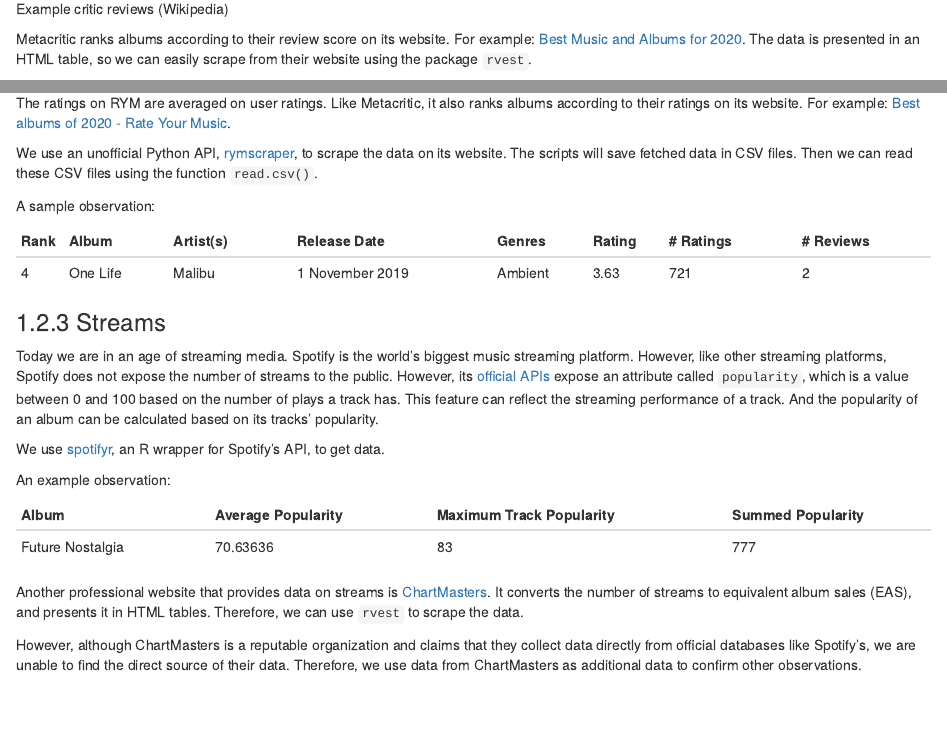
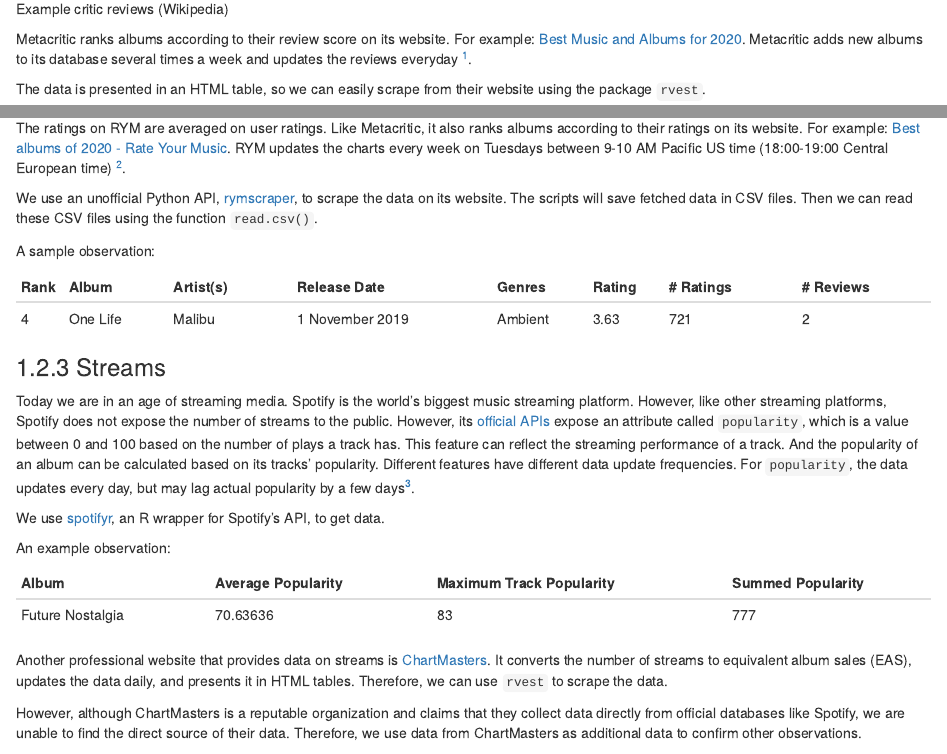
Before and after one commit to edav-42/review-vs-stream, an R Markdown document (proposal.Rmd): the page in a window 1100 px wide, from 1260 px down, and a second part further down, joined at a grey line. Rendered offline with R 4.5, knitr and Pandoc, with nearby package versions; drawn as R Markdown's standard HTML page in place of the format the file asks for.

Commit message:
add data update freq

```diff
--- a/proposal.Rmd
+++ b/proposal.Rmd
@@ -32,7 +32,10 @@ What it does is just collect reviews from various publications, and then give an
 ![Example critic reviews (Wikipedia)](./assets/Snipaste_2022-10-31_13-24-55.png)
 </p>
 
-Metacritic ranks albums according to their review score on its website. For example: [Best Music and Albums for 2020](https://www.metacritic.com/browse/albums/score/metascore/year/filtered?year_selected=2020&distribution=&sort=desc&view=detailed).
+Metacritic ranks albums according to their review score on its website. For example: [Best Music and Albums for 2020](https://www.metacritic.com/browse/albums/score/metascore/year/filtered?year_selected=2020&distribution=&sort=desc&view=detailed). Metacritic adds new albums to its database several times a week and updates the reviews everyday [^1].
+
+[^1]: [Frequently Asked Questions - Metacritic](https://www.metacritic.com/faq#item29)
+
 The data is presented in an HTML table, so we can easily scrape from their website using the package `rvest`.
 
 Note that we can also scrape the information of a specific album once we know its title. For example, from the album page [Fetch the Bolt Cutters by Fiona Apple Reviews and Tracks](https://www.metacritic.com/music/fetch-the-bolt-cutters).
@@ -47,7 +50,9 @@ A sample observation:
 
 Most music review websites like Metacritic and Pitchfork focus on critic reviews. In terms of user ratings, [Rate Your Music (RYM)](https://rateyourmusic.com) is the largest community-driven online music database. For example, the album OK Computer has 83,020 ratings on RYM, while only 654 user ratings on Metacritic.
 
-The ratings on RYM are averaged on user ratings. Like Metacritic, it also ranks albums according to their ratings on its website. For example: [Best albums of 2020 - Rate Your Music](https://rateyourmusic.com/charts/top/album/2020/).
+The ratings on RYM are averaged on user ratings. Like Metacritic, it also ranks albums according to their ratings on its website. For example: [Best albums of 2020 - Rate Your Music](https://rateyourmusic.com/charts/top/album/2020/). RYM updates the charts every week on Tuesdays between 9-10 AM Pacific US time (18:00-19:00 Central European time) [^2].
+
+[^2]: [Charts FAQ - Rate Your Music](https://rateyourmusic.com/wiki/RYM:Charts+FAQ#How%20often%20are%20the%20charts%20updated?)
 
 We use an unofficial Python API, [rymscraper](https://github.com/dbeley/rymscraper), to scrape the data on its website. The scripts will save fetched data in CSV files. Then we can read these CSV files using the function `read.csv()`.
 
@@ -59,7 +64,9 @@ A sample observation:
 
 ### Streams
 
-Today we are in an age of streaming media. Spotify is the world's biggest music streaming platform. However, like other streaming platforms, Spotify does not expose the number of streams to the public. However, its [official APIs](https://developer.spotify.com/documentation/web-api/reference/#/operations/get-track) expose an attribute called `popularity`, which is a value between 0 and 100 based on the number of plays a track has. This feature can reflect the streaming performance of a track. And the popularity of an album can be calculated based on its tracks' popularity.
+Today we are in an age of streaming media. Spotify is the world's biggest music streaming platform. However, like other streaming platforms, Spotify does not expose the number of streams to the public. However, its [official APIs](https://developer.spotify.com/documentation/web-api/reference/#/operations/get-track) expose an attribute called `popularity`, which is a value between 0 and 100 based on the number of plays a track has. This feature can reflect the streaming performance of a track. And the popularity of an album can be calculated based on its tracks' popularity. Different features have different data update frequencies. For `popularity`, the data updates every day, but may lag actual popularity by a few days[^3].
+
+[^3]: [Web API Reference | Spotify for Developers](https://developer.spotify.com/documentation/web-api/reference/#/operations/get-track)
 
 We use [spotifyr](https://github.com/charlie86/spotifyr), an R wrapper for Spotify's API, to get data.
 
@@ -69,6 +76,6 @@ An example observation:
 | ---------------- | ------------------ | ------------------------ | ----------------- |
 | Future Nostalgia | 70.63636           | 83                       | 777               |
 
-Another professional website that provides data on streams is [ChartMasters](https://chartmasters.org). It converts the number of streams to equivalent album sales (EAS), and presents it in HTML tables. Therefore, we can use `rvest` to scrape the data.
+Another professional website that provides data on streams is [ChartMasters](https://chartmasters.org). It converts the number of streams to equivalent album sales (EAS), updates the data daily, and presents it in HTML tables. Therefore, we can use `rvest` to scrape the data.
 
-However, although ChartMasters is a reputable organization and claims that they collect data directly from official databases like Spotify's, we are unable to find the direct source of their data. Therefore, we use data from ChartMasters as additional data to confirm other observations.
+However, although ChartMasters is a reputable organization and claims that they collect data directly from official databases like Spotify, we are unable to find the direct source of their data. Therefore, we use data from ChartMasters as additional data to confirm other observations.
```
Also changed, not shown: docs/search_index.json, proposal.Rmd (2 more changed lines), 7 other files.
